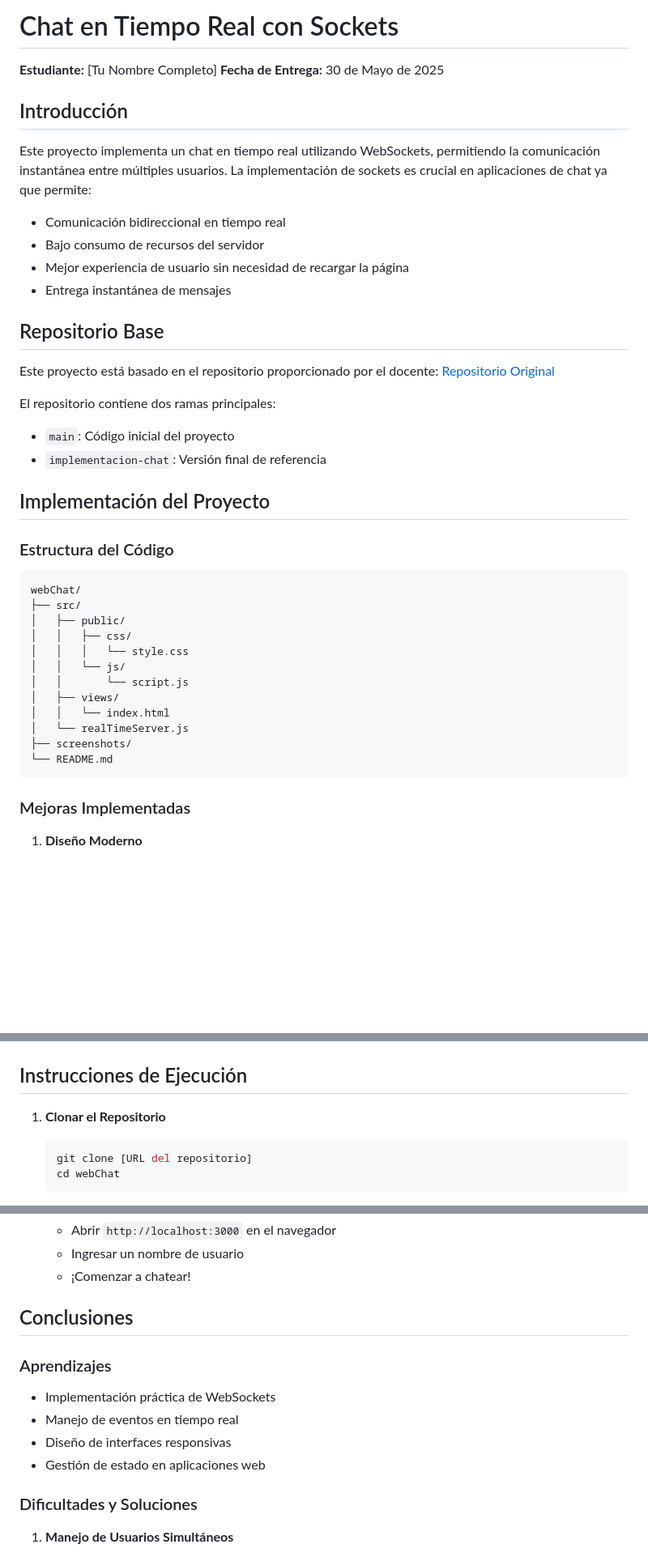
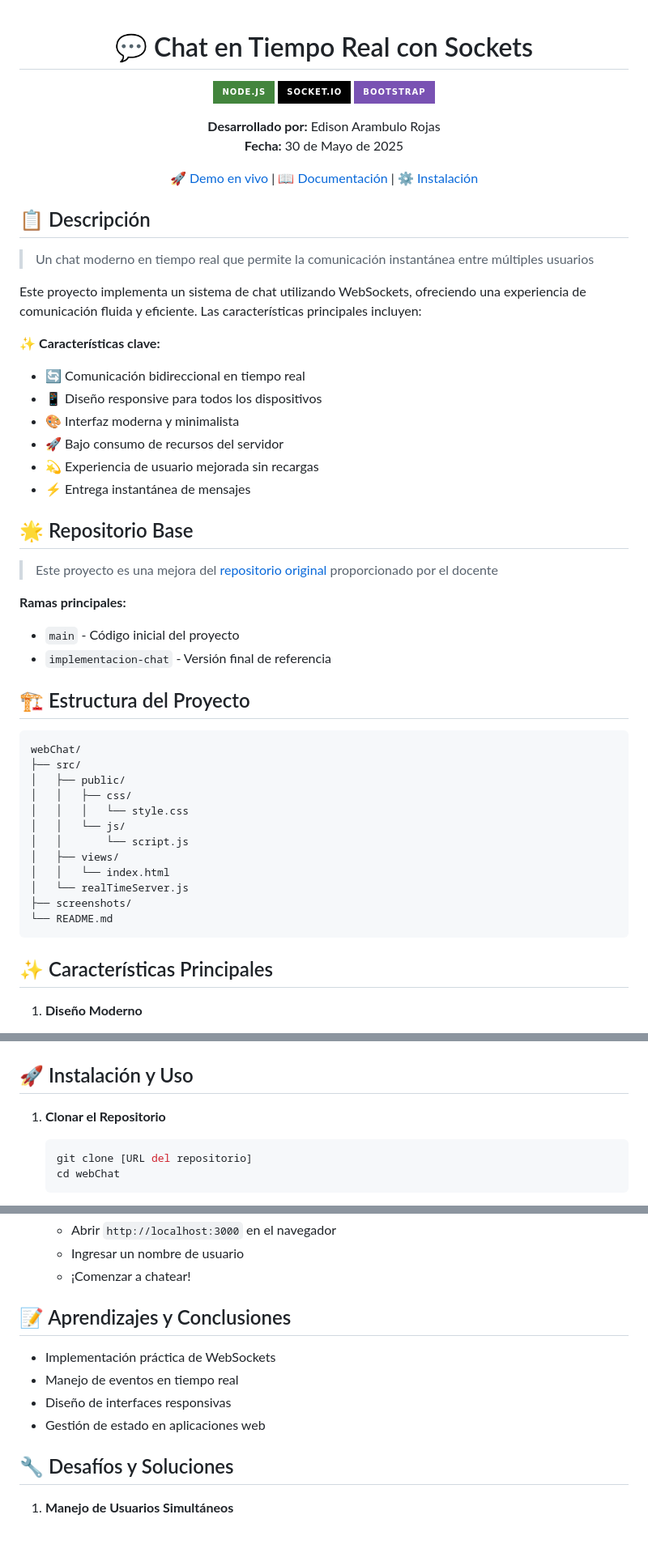
Before and after one commit to edisonara/chat_web, a Markdown page: README.md, 3 parts joined by grey strips. Shown: that part at 81% size. Drawn GitHub-style; badges without logos; blank space fills up the shorter version.

Commit message:
cambio en el readme

````diff
--- a/README.md
+++ b/README.md
@@ -1,29 +1,41 @@
-# Chat en Tiempo Real con Sockets
+<div align="center">
 
-**Estudiante:** [Tu Nombre Completo]
-**Fecha de Entrega:** 30 de Mayo de 2025
+# 💬 Chat en Tiempo Real con Sockets
 
-## Introducción
+[![Node.js](https://img.shields.io/badge/Node.js-43853D?style=for-the-badge&logo=node.js&logoColor=white)](https://nodejs.org/)
+[![Socket.io](https://img.shields.io/badge/Socket.io-010101?style=for-the-badge&logo=socket.io&logoColor=white)](https://socket.io/)
+[![Bootstrap](https://img.shields.io/badge/Bootstrap-7952B3?style=for-the-badge&logo=bootstrap&logoColor=white)](https://getbootstrap.com/)
 
-Este proyecto implementa un chat en tiempo real utilizando WebSockets, permitiendo la comunicación instantánea entre múltiples usuarios. La implementación de sockets es crucial en aplicaciones de chat ya que permite:
+**Desarrollado por:** Edison Arambulo Rojas
+**Fecha:** 30 de Mayo de 2025
 
-- Comunicación bidireccional en tiempo real
-- Bajo consumo de recursos del servidor
-- Mejor experiencia de usuario sin necesidad de recargar la página
-- Entrega instantánea de mensajes
+[🚀 Demo en vivo](http://localhost:3000) | [📖 Documentación](#documentación) | [⚙️ Instalación](#instalación)
 
-## Repositorio Base
+</div>
 
-Este proyecto está basado en el repositorio proporcionado por el docente:
-[Repositorio Original](https://github.com/paulosk8/webChat/tree/main)
+## 📋 Descripción
 
-El repositorio contiene dos ramas principales:
-- `main`: Código inicial del proyecto
-- `implementacion-chat`: Versión final de referencia
+> Un chat moderno en tiempo real que permite la comunicación instantánea entre múltiples usuarios
 
-## Implementación del Proyecto
+Este proyecto implementa un sistema de chat utilizando WebSockets, ofreciendo una experiencia de comunicación fluida y eficiente. Las características principales incluyen:
 
-### Estructura del Código
+✨ **Características clave:**
+- 🔄 Comunicación bidireccional en tiempo real
+- 📱 Diseño responsive para todos los dispositivos
+- 🎨 Interfaz moderna y minimalista
+- 🚀 Bajo consumo de recursos del servidor
+- 💫 Experiencia de usuario mejorada sin recargas
+- ⚡ Entrega instantánea de mensajes
+
+## 🌟 Repositorio Base
+
+> Este proyecto es una mejora del [repositorio original](https://github.com/paulosk8/webChat/tree/main) proporcionado por el docente
+
+**Ramas principales:**
+- `main` - Código inicial del proyecto
+- `implementacion-chat` - Versión final de referencia
+
+## 🏗️ Estructura del Proyecto
 
 ```
 webChat/
@@ -40,7 +52,7 @@ webChat/
 └── README.md
 ```
 
-### Mejoras Implementadas
+## ✨ Características Principales
 
 1. **Diseño Moderno**
    - Interfaz limpia y minimalista
@@ -64,7 +76,7 @@ webChat/
    - Alertas de usuarios conectados/desconectados
    ![Notifications](./screenshots/notifications.png)
 
-## Instrucciones de Ejecución
+## 🚀 Instalación y Uso
 
 1. **Clonar el Repositorio**
    ```bash
@@ -88,16 +100,14 @@ webChat/
    - Ingresar un nombre de usuario
    - ¡Comenzar a chatear!
 
-## Conclusiones
-
-### Aprendizajes
+## 📝 Aprendizajes y Conclusiones
 
 - Implementación práctica de WebSockets
 - Manejo de eventos en tiempo real
 - Diseño de interfaces responsivas
 - Gestión de estado en aplicaciones web
 
-### Dificultades y Soluciones
+## 🔧 Desafíos y Soluciones
 
 1. **Manejo de Usuarios Simultáneos**
    - Problema: Conflictos con nombres de usuario duplicados
````
Also changed, not shown: other parts of README.md (+1 -1 lines).
